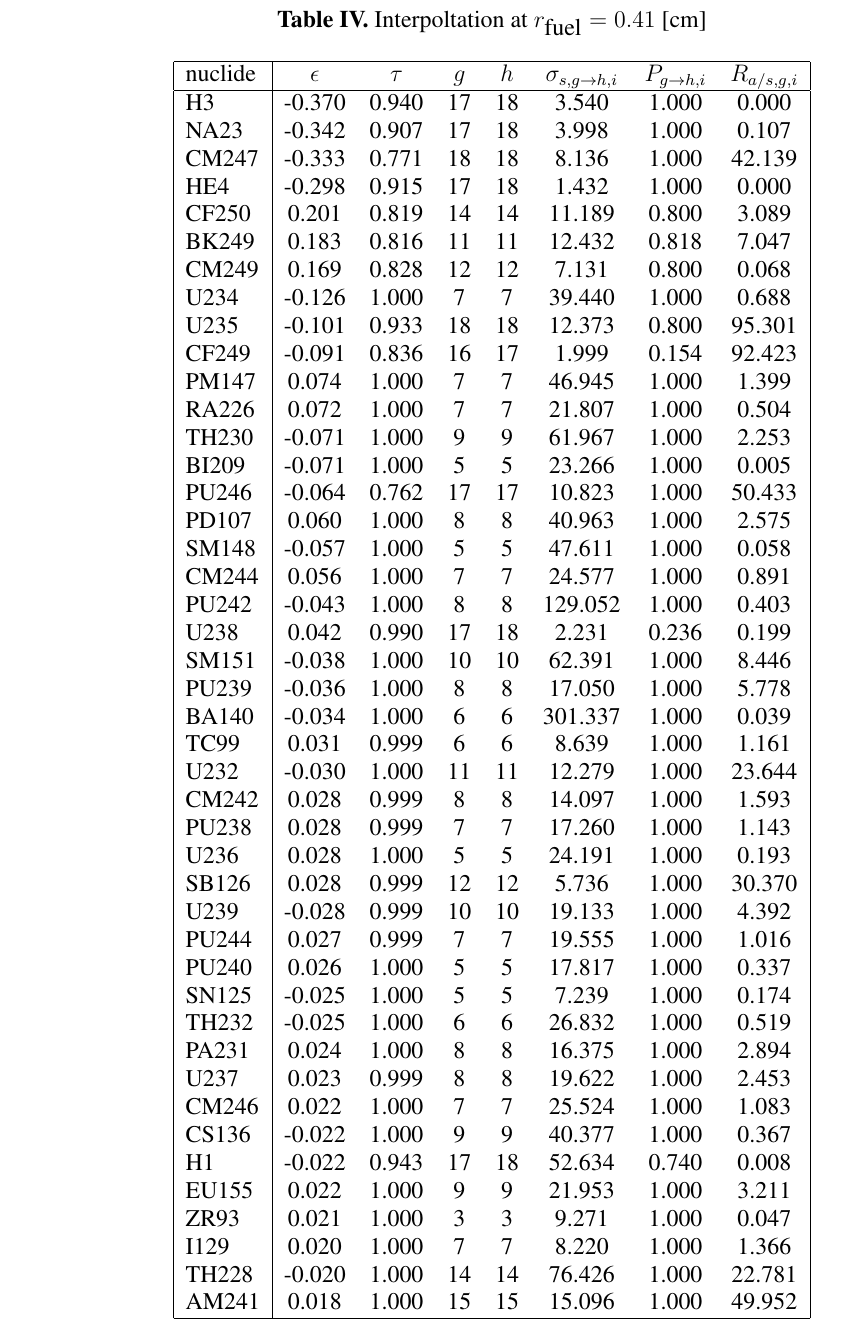
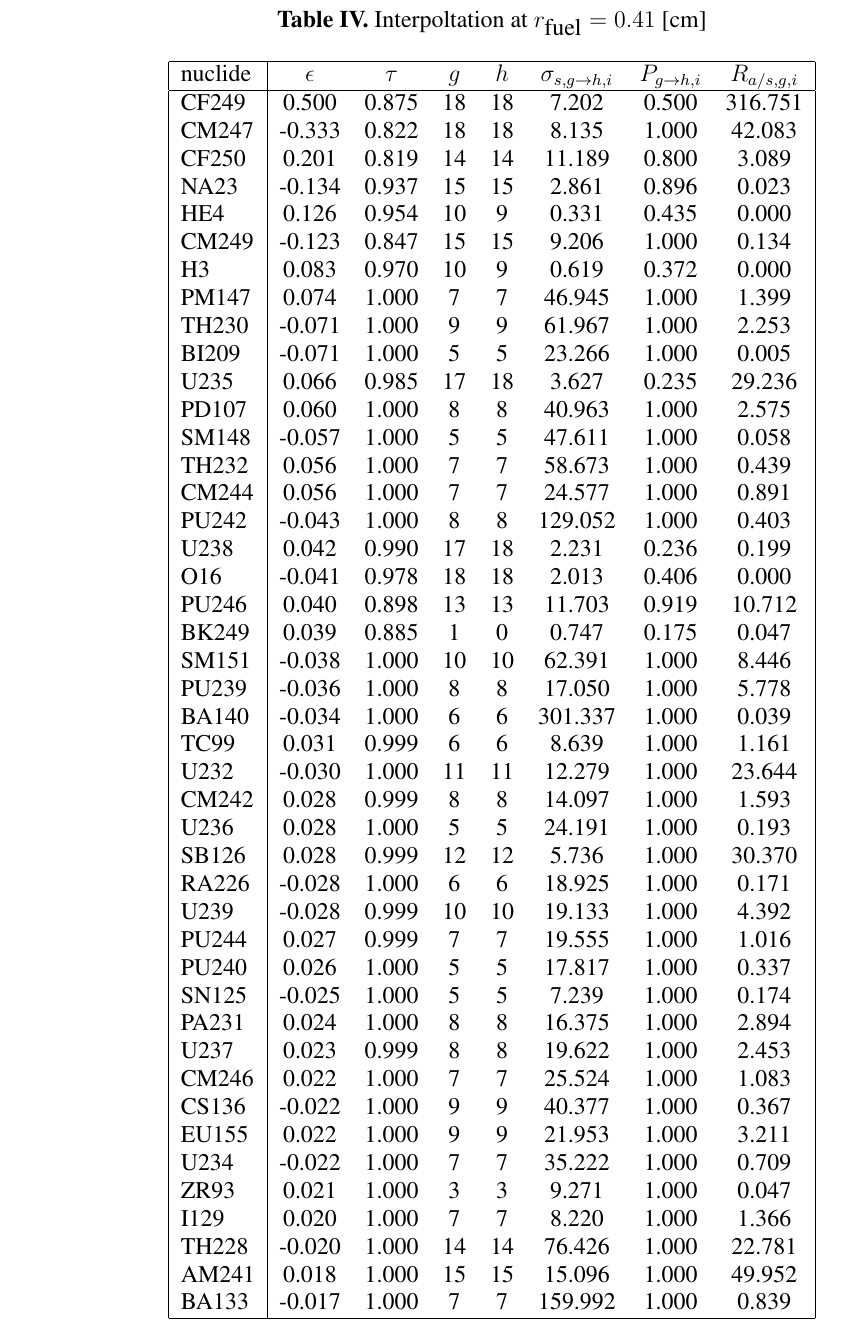
Before and after one commit to scopatz/physor2012, a LaTeX document (paper/scopatz_physor2012.tex, which reads paper/r50.tex): part of page 8 of 11, cut so that both start at the same text. Compiled offline with LaTeX, dvips and Ghostscript.

Commit message:
Updated base case values.

```diff
--- a/paper/r50.tex
+++ b/paper/r50.tex
@@ -2,49 +2,49 @@
 \hline
 nuclide & $\epsilon$ & $\tau$ & $g$ & $h$ & $\sigma_{s,g\to h,i}$ & $P_{g\to h,i}$ & $R_{a/s,g,i}$\\
 \hline
-H3 & -0.370 & 0.940 & 17 & 18 & 3.540 & 1.000 & 0.000\\
-NA23 & -0.342 & 0.907 & 17 & 18 & 3.998 & 1.000 & 0.107\\
-CM247 & -0.333 & 0.771 & 18 & 18 & 8.136 & 1.000 & 42.139\\
-HE4 & -0.298 & 0.915 & 17 & 18 & 1.432 & 1.000 & 0.000\\
+CF249 & 0.500 & 0.875 & 18 & 18 & 7.202 & 0.500 & 316.751\\
+CM247 & -0.333 & 0.822 & 18 & 18 & 8.135 & 1.000 & 42.083\\
 CF250 & 0.201 & 0.819 & 14 & 14 & 11.189 & 0.800 & 3.089\\
-BK249 & 0.183 & 0.816 & 11 & 11 & 12.432 & 0.818 & 7.047\\
-CM249 & 0.169 & 0.828 & 12 & 12 & 7.131 & 0.800 & 0.068\\
-U234 & -0.126 & 1.000 & 7 & 7 & 39.440 & 1.000 & 0.688\\
-U235 & -0.101 & 0.933 & 18 & 18 & 12.373 & 0.800 & 95.301\\
-CF249 & -0.091 & 0.836 & 16 & 17 & 1.999 & 0.154 & 92.423\\
+NA23 & -0.134 & 0.937 & 15 & 15 & 2.861 & 0.896 & 0.023\\
+HE4 & 0.126 & 0.954 & 10 & 9 & 0.331 & 0.435 & 0.000\\
+CM249 & -0.123 & 0.847 & 15 & 15 & 9.206 & 1.000 & 0.134\\
+H3 & 0.083 & 0.970 & 10 & 9 & 0.619 & 0.372 & 0.000\\
 PM147 & 0.074 & 1.000 & 7 & 7 & 46.945 & 1.000 & 1.399\\
-RA226 & 0.072 & 1.000 & 7 & 7 & 21.807 & 1.000 & 0.504\\
 TH230 & -0.071 & 1.000 & 9 & 9 & 61.967 & 1.000 & 2.253\\
 BI209 & -0.071 & 1.000 & 5 & 5 & 23.266 & 1.000 & 0.005\\
-PU246 & -0.064 & 0.762 & 17 & 17 & 10.823 & 1.000 & 50.433\\
+U235 & 0.066 & 0.985 & 17 & 18 & 3.627 & 0.235 & 29.236\\
 PD107 & 0.060 & 1.000 & 8 & 8 & 40.963 & 1.000 & 2.575\\
 SM148 & -0.057 & 1.000 & 5 & 5 & 47.611 & 1.000 & 0.058\\
+TH232 & 0.056 & 1.000 & 7 & 7 & 58.673 & 1.000 & 0.439\\
 CM244 & 0.056 & 1.000 & 7 & 7 & 24.577 & 1.000 & 0.891\\
 PU242 & -0.043 & 1.000 & 8 & 8 & 129.052 & 1.000 & 0.403\\
 U238 & 0.042 & 0.990 & 17 & 18 & 2.231 & 0.236 & 0.199\\
+O16 & -0.041 & 0.978 & 18 & 18 & 2.013 & 0.406 & 0.000\\
+PU246 & 0.040 & 0.898 & 13 & 13 & 11.703 & 0.919 & 10.712\\
+BK249 & 0.039 & 0.885 & 1 & 0 & 0.747 & 0.175 & 0.047\\
 SM151 & -0.038 & 1.000 & 10 & 10 & 62.391 & 1.000 & 8.446\\
 PU239 & -0.036 & 1.000 & 8 & 8 & 17.050 & 1.000 & 5.778\\
 BA140 & -0.034 & 1.000 & 6 & 6 & 301.337 & 1.000 & 0.039\\
 TC99 & 0.031 & 0.999 & 6 & 6 & 8.639 & 1.000 & 1.161\\
 U232 & -0.030 & 1.000 & 11 & 11 & 12.279 & 1.000 & 23.644\\
 CM242 & 0.028 & 0.999 & 8 & 8 & 14.097 & 1.000 & 1.593\\
-PU238 & 0.028 & 0.999 & 7 & 7 & 17.260 & 1.000 & 1.143\\
 U236 & 0.028 & 1.000 & 5 & 5 & 24.191 & 1.000 & 0.193\\
 SB126 & 0.028 & 0.999 & 12 & 12 & 5.736 & 1.000 & 30.370\\
+RA226 & -0.028 & 1.000 & 6 & 6 & 18.925 & 1.000 & 0.171\\
 U239 & -0.028 & 0.999 & 10 & 10 & 19.133 & 1.000 & 4.392\\
 PU244 & 0.027 & 0.999 & 7 & 7 & 19.555 & 1.000 & 1.016\\
 PU240 & 0.026 & 1.000 & 5 & 5 & 17.817 & 1.000 & 0.337\\
 SN125 & -0.025 & 1.000 & 5 & 5 & 7.239 & 1.000 & 0.174\\
-TH232 & -0.025 & 1.000 & 6 & 6 & 26.832 & 1.000 & 0.519\\
 PA231 & 0.024 & 1.000 & 8 & 8 & 16.375 & 1.000 & 2.894\\
 U237 & 0.023 & 0.999 & 8 & 8 & 19.622 & 1.000 & 2.453\\
 CM246 & 0.022 & 1.000 & 7 & 7 & 25.524 & 1.000 & 1.083\\
 CS136 & -0.022 & 1.000 & 9 & 9 & 40.377 & 1.000 & 0.367\\
-H1 & -0.022 & 0.943 & 17 & 18 & 52.634 & 0.740 & 0.008\\
 EU155 & 0.022 & 1.000 & 9 & 9 & 21.953 & 1.000 & 3.211\\
+U234 & -0.022 & 1.000 & 7 & 7 & 35.222 & 1.000 & 0.709\\
 ZR93 & 0.021 & 1.000 & 3 & 3 & 9.271 & 1.000 & 0.047\\
 I129 & 0.020 & 1.000 & 7 & 7 & 8.220 & 1.000 & 1.366\\
 TH228 & -0.020 & 1.000 & 14 & 14 & 76.426 & 1.000 & 22.781\\
 AM241 & 0.018 & 1.000 & 15 & 15 & 15.096 & 1.000 & 49.952\\
+BA133 & -0.017 & 1.000 & 7 & 7 & 159.992 & 1.000 & 0.839\\
 \hline
 \end{tabular}
```
